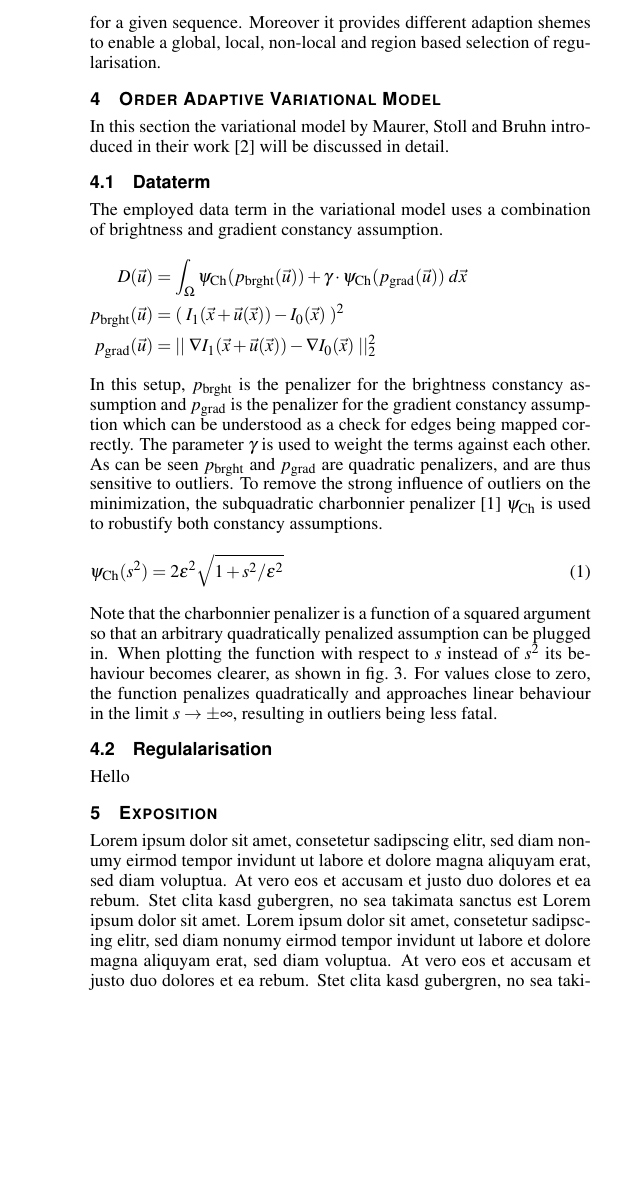
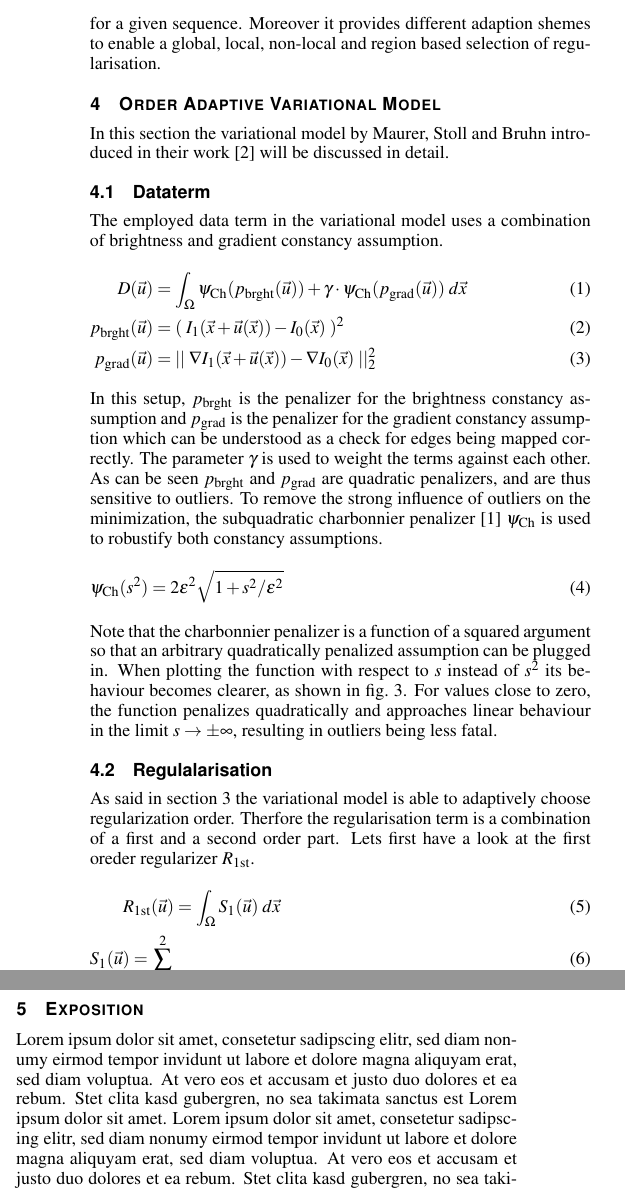
Before and after one commit to hageldave/Tex, a LaTeX document (seminar_vof/paper/paper.tex): part of one column of page 2 of 4 before the commit and two parts of the columns of page 2 of 4 after it, the two joined at a grey line, cut so that both start at the same text, the shorter picture padded with empty space. Compiled offline with pdfLaTeX.

Commit message:
sum formulas

```diff
--- a/seminar_vof/paper/paper.tex
+++ b/seminar_vof/paper/paper.tex
@@ -61,6 +61,8 @@
 \newcommand{\argmin}{\mathop{\mathrm{argmin}}}
 \newcommand{\charbonnier}{\psi_{\text{Ch}}}
 \newcommand{\peronamalik}{\psi_{\text{PM}}}
+\newcommand{\Rfirst}{R_{1\text{st}}}
+\newcommand{\Rsecond}{R_{2\text{nd}}}
 
 
 
@@ -206,13 +208,14 @@ In this section the variational model by Maurer, Stoll and Bruhn introduced in t
 
 \subsection{Dataterm}
 The employed data term in the variational model uses a combination of brightness and gradient constancy assumption.
-\begin{flalign*}
+\begin{flalign}
+\label{eq:dataterm}
 D(\flow) &= \int_\Omega \charbonnier(p_{\text{brght}}(\flow)) + \gamma*\charbonnier(p_{\text{grad}}(\flow))\;d\x &&
-\\
+\\\label{eq:brightnessconstancy}
 p_{\text{brght}}(\flow) &= (\;I_1(\x+\flow(\x))-I_0(\x)\;)^2 &&
-\\
+\\\label{eq:gradientconstancy}
 p_{\text{grad}}(\flow) &= ||\;\nabla I_1(\x+\flow(\x))-\nabla I_0(\x)\;||_2^2 &&
-\end{flalign*}
+\end{flalign}
 In this setup, $p_{\text{brght}}$ is the penalizer for the brightness constancy assumption and $p_{\text{grad}}$ is the penalizer for the gradient constancy assumption which can be understood as a check for
 edges being mapped correctly.
 The parameter $\gamma$ is used to weight the terms against each other.
@@ -227,7 +230,14 @@ When plotting the function with respect to $s$ instead of $s^2$ its behaviour be
 For values close to zero, the function penalizes quadratically and approaches linear behaviour in the limit $s\to\pm\infty$, resulting in outliers being less fatal.
 
 \subsection{Regulalarisation}
-Hello
+As said in \cref{sec:motivation} the variational model is able to adaptively choose regularization order.
+Therfore the regularisation term is a combination of a first and a second order part.
+Lets first have a look at the first oreder regularizer $\Rfirst$.
+\begin{flalign}
+\Rfirst(\flow) &= \int_\Omega S_1(\flow)\;d\x&&
+\\
+S_1(\flow) = \sum_{l=1}^2
+\end{flalign}
 
 
 \begin{figure}[htb]
```
Also changed, not shown: seminar_vof/paper/paper.tex (2 more changed lines).
